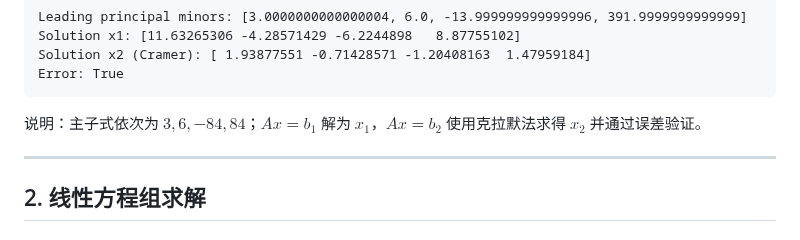
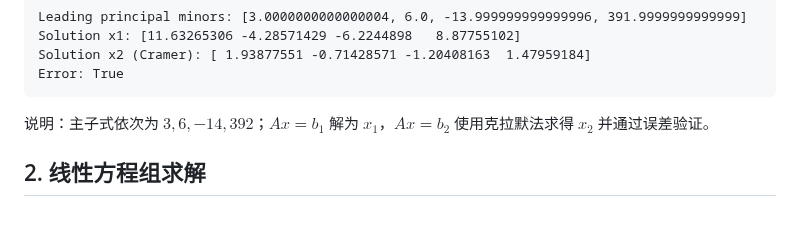
Before and after one commit to Panda-Ghost/notes-pre-gr.2, a Markdown page: COMP2/上机作业3/上机报告.md, the part around the change. GitHub-like rendering.

Commit message:
vault backup: 2025-04-05 10:07:51

````diff
--- a/COMP2/上机作业3/上机报告.md
+++ b/COMP2/上机作业3/上机报告.md
@@ -74,9 +74,7 @@ Solution x2 (Cramer): [ 1.93877551 -0.71428571 -1.20408163  1.47959184]
 Error: True
 ```
 
-说明：主子式依次为 $3, 6, -84, 84$；$Ax = b_1$ 解为 $x_1$，$Ax = b_2$ 使用克拉默法求得 $x_2$ 并通过误差验证。
-
----
+说明：主子式依次为 $3, 6, -14, 392$；$Ax = b_1$ 解为 $x_1$，$Ax = b_2$ 使用克拉默法求得 $x_2$ 并通过误差验证。
 
 ## 2. 线性方程组求解
 
````
